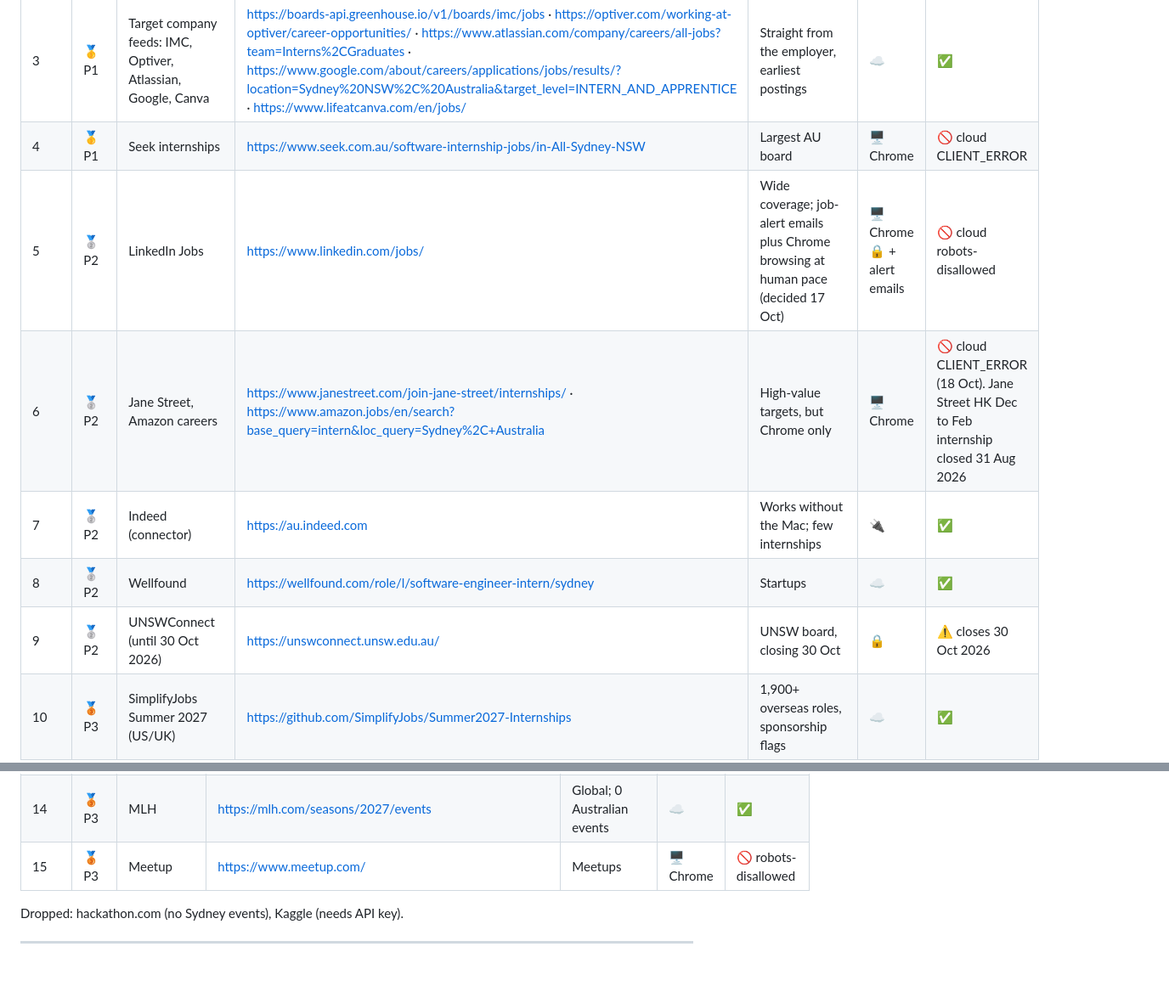
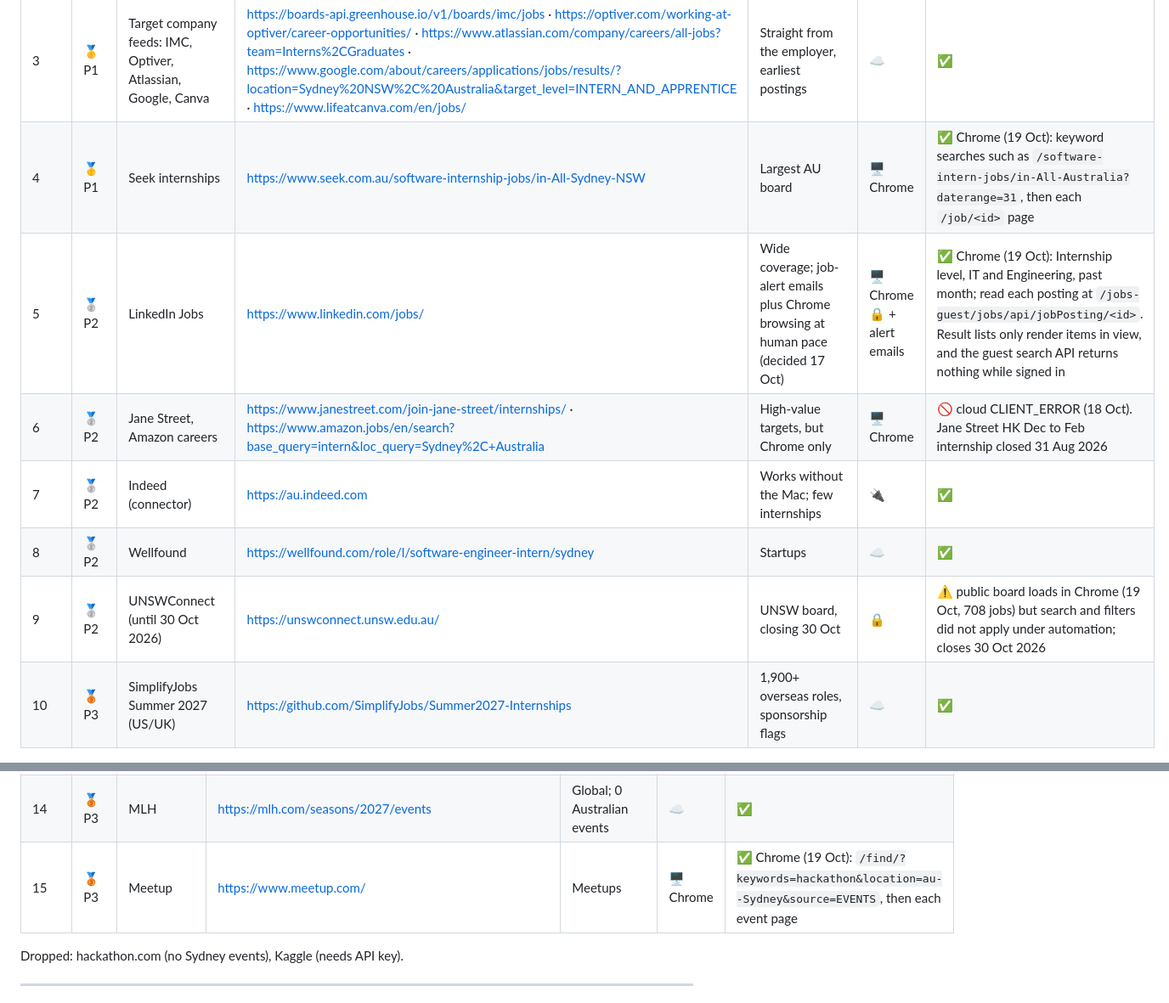
Before and after one commit to chaitanyavankhande/radar, a Markdown page: shared/SOURCES.md, 2 parts joined by grey strips. Shown at 85% size. Drawn GitHub-style; blank space fills up the shorter version.

```diff
--- a/shared/SOURCES.md
+++ b/shared/SOURCES.md
@@ -86,12 +86,12 @@ Australia first, then Hong Kong, Singapore, US, UK, Europe, remote. Only during
 | 1 | 🥇 P1 | Prosple (national) | https://au.prosple.com/search-jobs?keywords=software&opportunity_types=2 | Biggest AU internship board; UNSW points students here; also HK/SG | ☁️ | ⚠️ search pages load empty from the cloud (18 Oct); single job pages work, reach them via WebSearch |
 | 2 | 🥇 P1 | SEEK Grad (was GradConnection; HK site is Jobsdb Grad) | https://au.gradconnection.com/internships/computer-science/sydney/ | "Accepts International" tag; quant and big tech | ☁️ | ✅ |
 | 3 | 🥇 P1 | Target company feeds: IMC, Optiver, Atlassian, Google, Canva | https://boards-api.greenhouse.io/v1/boards/imc/jobs · https://optiver.com/working-at-optiver/career-opportunities/ · https://www.atlassian.com/company/careers/all-jobs?team=Interns%2CGraduates · https://www.google.com/about/careers/applications/jobs/results/?location=Sydney%20NSW%2C%20Australia&target_level=INTERN_AND_APPRENTICE · https://www.lifeatcanva.com/en/jobs/ | Straight from the employer, earliest postings | ☁️ | ✅ |
-| 4 | 🥇 P1 | Seek internships | https://www.seek.com.au/software-internship-jobs/in-All-Sydney-NSW | Largest AU board | 🖥️ Chrome | 🚫 cloud CLIENT_ERROR |
-| 5 | 🥈 P2 | LinkedIn Jobs | https://www.linkedin.com/jobs/ | Wide coverage; job-alert emails plus Chrome browsing at human pace (decided 17 Oct) | 🖥️ Chrome 🔒 + alert emails | 🚫 cloud robots-disallowed |
+| 4 | 🥇 P1 | Seek internships | https://www.seek.com.au/software-internship-jobs/in-All-Sydney-NSW | Largest AU board | 🖥️ Chrome | ✅ Chrome (19 Oct): keyword searches such as `/software-intern-jobs/in-All-Australia?daterange=31`, then each `/job/<id>` page |
+| 5 | 🥈 P2 | LinkedIn Jobs | https://www.linkedin.com/jobs/ | Wide coverage; job-alert emails plus Chrome browsing at human pace (decided 17 Oct) | 🖥️ Chrome 🔒 + alert emails | ✅ Chrome (19 Oct): Internship level, IT and Engineering, past month; read each posting at `/jobs-guest/jobs/api/jobPosting/<id>`. Result lists only render items in view, and the guest search API returns nothing while signed in |
 | 6 | 🥈 P2 | Jane Street, Amazon careers | https://www.janestreet.com/join-jane-street/internships/ · https://www.amazon.jobs/en/search?base_query=intern&loc_query=Sydney%2C+Australia | High-value targets, but Chrome only | 🖥️ Chrome | 🚫 cloud CLIENT_ERROR (18 Oct). Jane Street HK Dec to Feb internship closed 31 Aug 2026 |
 | 7 | 🥈 P2 | Indeed (connector) | https://au.indeed.com | Works without the Mac; few internships | 🔌 | ✅ |
 | 8 | 🥈 P2 | Wellfound | https://wellfound.com/role/l/software-engineer-intern/sydney | Startups | ☁️ | ✅ |
-| 9 | 🥈 P2 | UNSWConnect (until 30 Oct 2026) | https://unswconnect.unsw.edu.au/ | UNSW board, closing 30 Oct | 🔒 | ⚠️ closes 30 Oct 2026 |
+| 9 | 🥈 P2 | UNSWConnect (until 30 Oct 2026) | https://unswconnect.unsw.edu.au/ | UNSW board, closing 30 Oct | 🔒 | ⚠️ public board loads in Chrome (19 Oct, 708 jobs) but search and filters did not apply under automation; closes 30 Oct 2026 |
 | 10 | 🥉 P3 | SimplifyJobs Summer 2027 (US/UK) | https://github.com/SimplifyJobs/Summer2027-Internships | 1,900+ overseas roles, sponsorship flags | ☁️ | ✅ |
 | 11 | 🥉 P3 | Gradcracker (UK) | https://www.gradcracker.com/search/computing-technology/work-placements-internships | UK roles with deadlines | ☁️ | ✅ |
 | 12 | 🥉 P3 | JobStreet Singapore | https://sg.jobstreet.com/software-intern-jobs | SG roles | ☁️ | ✅ company names now shown (18 Oct) |
@@ -123,7 +123,7 @@ Sydney first, then rest of Australia, plus online.
 | 12 | 🥉 P3 | SYNCS Hack (USyd, annual, around Aug) | https://events.humanitix.com/syncs-hack-2026 | Watch for the 2027 edition | ☁️ | ✅ 2026 passed |
 | 13 | 🥉 P3 | GovHack | https://govhack.org/ | National, waitlist only | ☁️ | ⚠️ |
 | 14 | 🥉 P3 | MLH | https://mlh.com/seasons/2027/events | Global; 0 Australian events | ☁️ | ✅ |
-| 15 | 🥉 P3 | Meetup | https://www.meetup.com/ | Meetups | 🖥️ Chrome | 🚫 robots-disallowed |
+| 15 | 🥉 P3 | Meetup | https://www.meetup.com/ | Meetups | 🖥️ Chrome | ✅ Chrome (19 Oct): `/find/?keywords=hackathon&location=au--Sydney&source=EVENTS`, then each event page |
 
 Dropped: hackathon.com (no Sydney events), Kaggle (needs API key).
 
```
Also changed, not shown: other parts of shared/SOURCES.md (+6 -5 lines).
